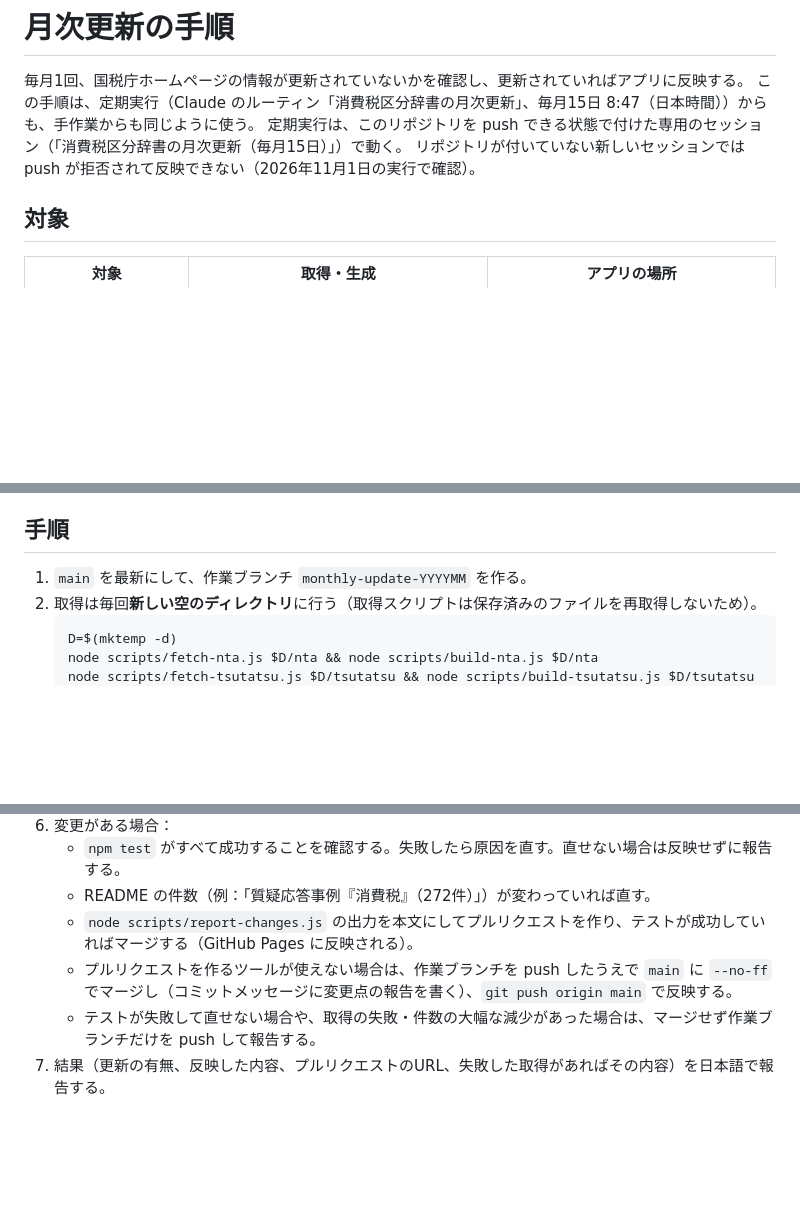
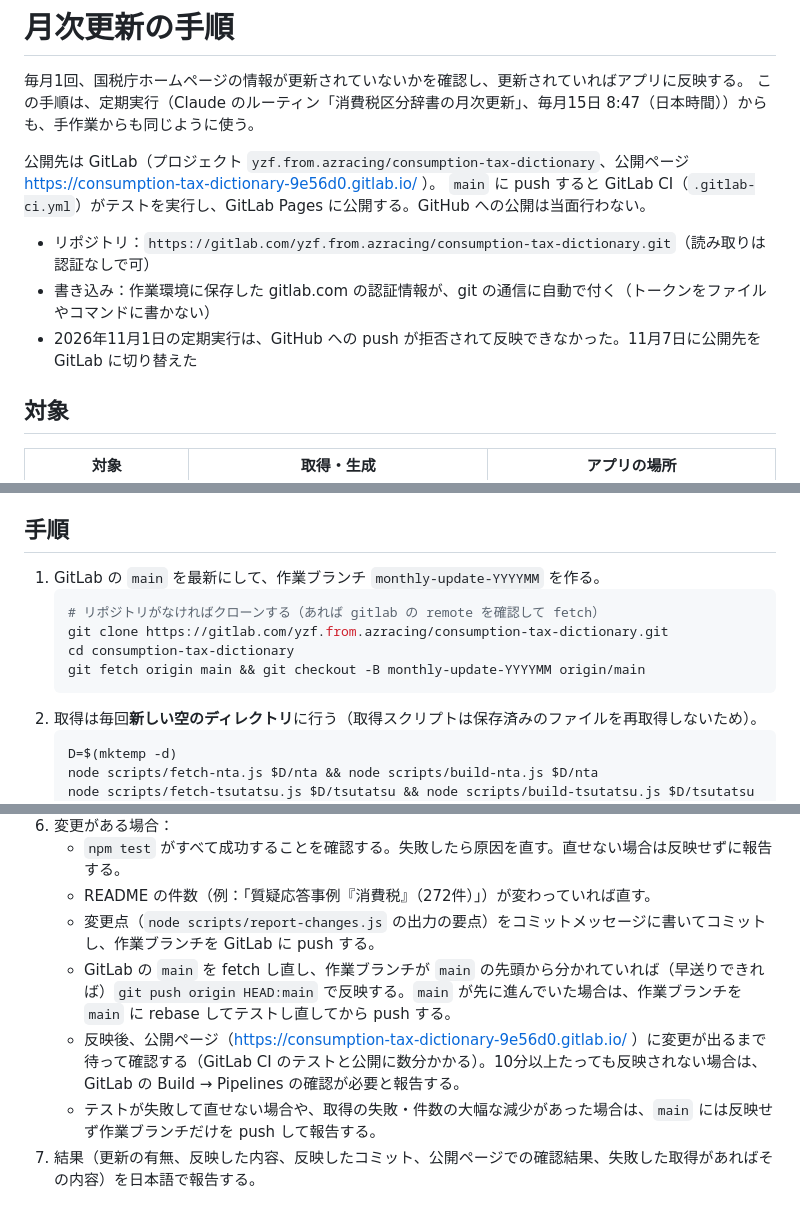
Before and after one commit to yzffromazracing-droid/consumption-tax-dictionary, a Markdown page: docs/monthly-update.md, 3 parts joined by grey strips. Drawn GitHub-style; blank space fills up the shorter version.

Commit message:
月次更新の手順を GitLab 向けに変更
公開先を GitLab（main への push で GitLab Pages に公開）にし、クローン・反映（作業ブランチを push → main に早送りで push）・公開ページでの確認の手順を記載。GitHub への公開は当面行わない。

Co-Authored-By: Claude Opus 5.5 <noreply@anthropic.com>
Claude-Session: https://claude.ai/code/session_017pWZrU89qL9YkBGyn3ZaJf

````diff
--- a/docs/monthly-update.md
+++ b/docs/monthly-update.md
@@ -2,8 +2,13 @@
 
 毎月1回、国税庁ホームページの情報が更新されていないかを確認し、更新されていればアプリに反映する。
 この手順は、定期実行（Claude のルーティン「消費税区分辞書の月次更新」、毎月15日 8:47（日本時間））からも、手作業からも同じように使う。
-定期実行は、このリポジトリを push できる状態で付けた専用のセッション（「消費税区分辞書の月次更新（毎月15日）」）で動く。
-リポジトリが付いていない新しいセッションでは push が拒否されて反映できない（2026年11月1日の実行で確認）。
+
+公開先は GitLab（プロジェクト `yzf.from.azracing/consumption-tax-dictionary`、公開ページ https://consumption-tax-dictionary-9e56d0.gitlab.io/ ）。
+`main` に push すると GitLab CI（`.gitlab-ci.yml`）がテストを実行し、GitLab Pages に公開する。GitHub への公開は当面行わない。
+
+- リポジトリ：`https://gitlab.com/yzf.from.azracing/consumption-tax-dictionary.git`（読み取りは認証なしで可）
+- 書き込み：作業環境に保存した gitlab.com の認証情報が、git の通信に自動で付く（トークンをファイルやコマンドに書かない）
+- 2026年11月1日の定期実行は、GitHub への push が拒否されて反映できなかった。11月7日に公開先を GitLab に切り替えた
 
 ## 対象
 
@@ -19,7 +24,13 @@
 
 ## 手順
 
-1. `main` を最新にして、作業ブランチ `monthly-update-YYYYMM` を作る。
+1. GitLab の `main` を最新にして、作業ブランチ `monthly-update-YYYYMM` を作る。
+   ```sh
+   # リポジトリがなければクローンする（あれば gitlab の remote を確認して fetch）
+   git clone https://gitlab.com/yzf.from.azracing/consumption-tax-dictionary.git
+   cd consumption-tax-dictionary
+   git fetch origin main && git checkout -B monthly-update-YYYYMM origin/main
+   ```
 2. 取得は毎回**新しい空のディレクトリ**に行う（取得スクリプトは保存済みのファイルを再取得しないため）。
    ```sh
    D=$(mktemp -d)
@@ -46,7 +57,8 @@
 6. 変更がある場合：
    - `npm test` がすべて成功することを確認する。失敗したら原因を直す。直せない場合は反映せずに報告する。
    - README の件数（例：「質疑応答事例『消費税』（272件）」）が変わっていれば直す。
-   - `node scripts/report-changes.js` の出力を本文にしてプルリクエストを作り、テストが成功していればマージする（GitHub Pages に反映される）。
-   - プルリクエストを作るツールが使えない場合は、作業ブランチを push したうえで `main` に `--no-ff` でマージし（コミットメッセージに変更点の報告を書く）、`git push origin main` で反映する。
-   - テストが失敗して直せない場合や、取得の失敗・件数の大幅な減少があった場合は、マージせず作業ブランチだけを push して報告する。
-7. 結果（更新の有無、反映した内容、プルリクエストのURL、失敗した取得があればその内容）を日本語で報告する。
+   - 変更点（`node scripts/report-changes.js` の出力の要点）をコミットメッセージに書いてコミットし、作業ブランチを GitLab に push する。
+   - GitLab の `main` を fetch し直し、作業ブランチが `main` の先頭から分かれていれば（早送りできれば）`git push origin HEAD:main` で反映する。`main` が先に進んでいた場合は、作業ブランチを `main` に rebase してテストし直してから push する。
+   - 反映後、公開ページ（https://consumption-tax-dictionary-9e56d0.gitlab.io/ ）に変更が出るまで待って確認する（GitLab CI のテストと公開に数分かかる）。10分以上たっても反映されない場合は、GitLab の Build → Pipelines の確認が必要と報告する。
+   - テストが失敗して直せない場合や、取得の失敗・件数の大幅な減少があった場合は、`main` には反映せず作業ブランチだけを push して報告する。
+7. 結果（更新の有無、反映した内容、反映したコミット、公開ページでの確認結果、失敗した取得があればその内容）を日本語で報告する。
````
Also changed, not shown: README.md (+1 -1 lines).
